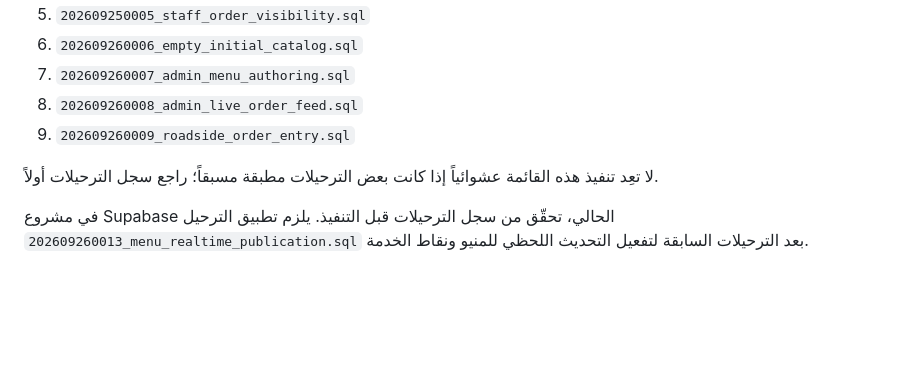
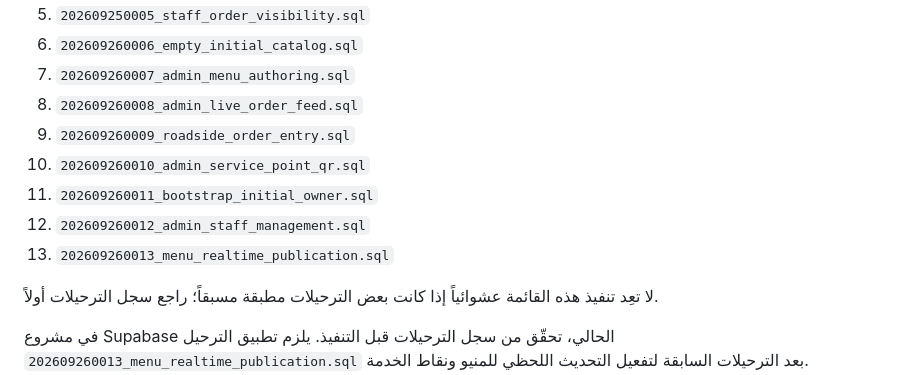
Before and after one commit to cofebox8-web/box-cafe, a Markdown page: docs/supabase-first-run.md, the part around the change. Rendered like a GitHub page; blank space fills up the shorter version.

Commit message:
Document realtime migration order

```diff
--- a/docs/supabase-first-run.md
+++ b/docs/supabase-first-run.md
@@ -15,6 +15,10 @@
 7. `202609260007_admin_menu_authoring.sql`
 8. `202609260008_admin_live_order_feed.sql`
 9. `202609260009_roadside_order_entry.sql`
+10. `202609260010_admin_service_point_qr.sql`
+11. `202609260011_bootstrap_initial_owner.sql`
+12. `202609260012_admin_staff_management.sql`
+13. `202609260013_menu_realtime_publication.sql`
 
 لا تعِد تنفيذ هذه القائمة عشوائياً إذا كانت بعض الترحيلات مطبقة مسبقاً؛ راجع سجل الترحيلات أولاً.
 
```
